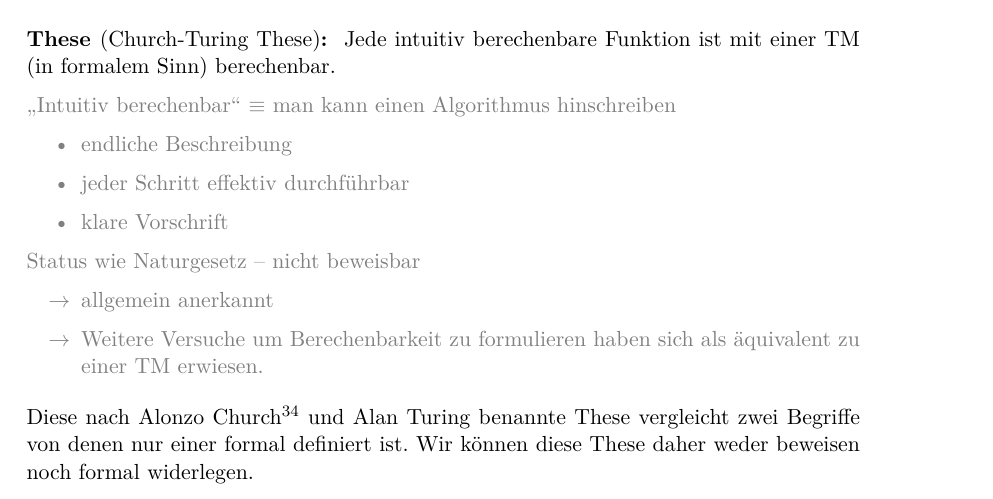
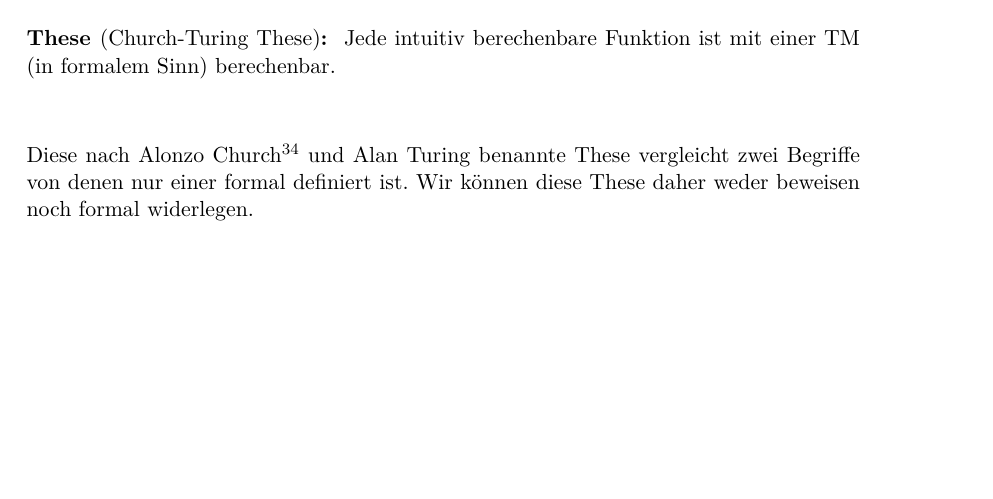
Before and after one commit to proglang/Informatik-III-Theoretische-Informatik, a LaTeX document (Info_3_Skript_WS2018-19.tex, which reads 6-Berechenbarkeit.tex): part of page 87 of 100 before the commit and part of page 87 of 101 after it, cut so that both start at the same text, the shorter picture padded with empty space. Compiled offline with pdfLaTeX.

Commit message:
add section

```diff
--- a/6-Berechenbarkeit.tex
+++ b/6-Berechenbarkeit.tex
@@ -17,20 +17,20 @@ dass es Funktionen gibt, die von keiner \ac{TM} berechnet werden können.
 \begin{These*}[Church-Turing These]
 	Jede intuitiv berechenbare Funktion ist mit einer \ac{TM} (in formalem Sinn) berechenbar.
 
-	{\color{gray}
-	"`Intuitiv berechenbar"' $\equiv$ man kann einen Algorithmus hinschreiben
-	\begin{itemize}
-		\item endliche Beschreibung
-		\item jeder Schritt effektiv durchführbar
-		\item klare Vorschrift
-	\end{itemize}
-	Status wie Naturgesetz -- nicht beweisbar
-	\begin{itemize}[label=\->]
-		\item allgemein anerkannt
-		\item Weitere Versuche um Berechenbarkeit zu formulieren haben sich als äquivalent zu einer \ac{TM} erwiesen.
-	\qedhere
-	\end{itemize}
-	}
+% 	{\color{gray}
+% 	"`Intuitiv berechenbar"' $\equiv$ man kann einen Algorithmus hinschreiben
+% 	\begin{itemize}
+% 		\item endliche Beschreibung
+% 		\item jeder Schritt effektiv durchführbar
+% 		\item klare Vorschrift
+% 	\end{itemize}
+% 	Status wie Naturgesetz -- nicht beweisbar
+% 	\begin{itemize}[label=\->]
+% 		\item allgemein anerkannt
+% 		\item Weitere Versuche um Berechenbarkeit zu formulieren haben sich als äquivalent zu einer \ac{TM} erwiesen.
+% 	\qedhere
+% 	\end{itemize}
+% 	}
 \end{These*}
 
 Diese nach Alonzo Church\footnote{Alonzo Church *1903 †1995}
```
Also changed, not shown: 6-Berechenbarkeit.tex (4 more changed lines).
